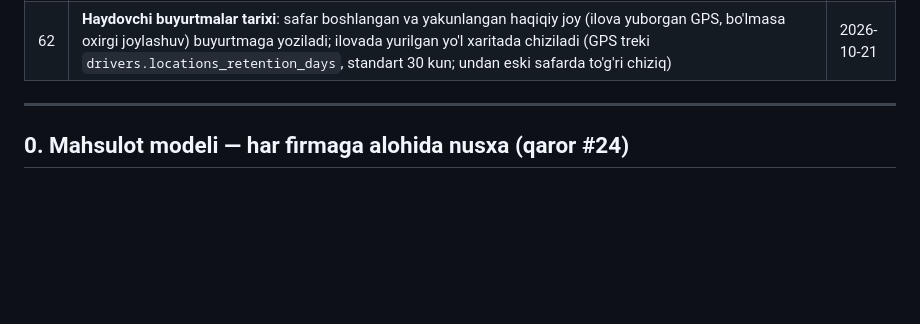
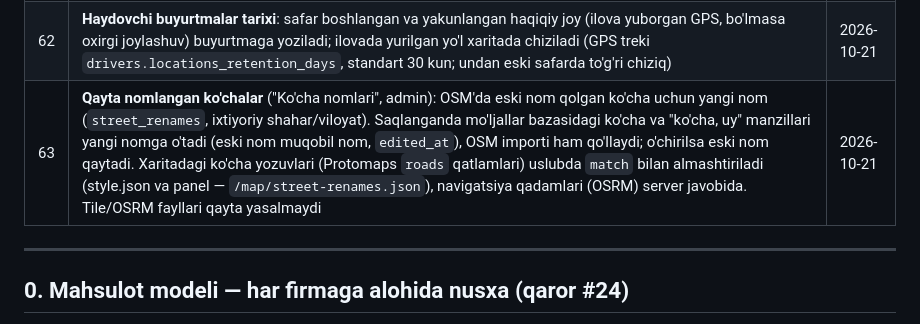
Before and after one commit to IslomFargoniy/DTaxi, a Markdown page: docs/plan.md, the part around the change. GitHub-like rendering; blank space fills up the shorter version.

Commit message:
Reja: qaror #63 — qayta nomlangan ko'chalar; deploy.md'da importdan keyin qayta qo'llanishi
Co-Authored-By: Claude Opus 5.5 <noreply@anthropic.com>

```diff
--- a/docs/plan.md
+++ b/docs/plan.md
@@ -72,6 +72,7 @@ Holat: **v5.0 — tasdiqlangan reja** · Sana: 2026-10-17
 | 60  | **Mo'ljallar uchun ochiq joylar ma'lumoti** (OSM'dan tashqari): Overture Maps places (CDLA-Permissive-2.0; ichidagi Foursquare yozuvlari Apache-2.0 + NOTICE, AllThePlaces CC0) va Wikidata (CC0, faqat foydali turlar). `deploy/places-prepare.sh` BBOX bo'yicha DuckDB bilan oladi, `landmarks:import --source=` import qiladi; `landmarks.source`/`external_id`, OSM'da 150 m ichida o'xshash nom bo'lsa — takror. Foursquare OS Places to'g'ridan-to'g'ri olinmaydi (Hugging Face'da login talab qiladi). Yandex/Google/2GIS va sayt skreypingi — hech qachon. Xaritada atributsiya: "© OpenStreetMap · Overture Maps Foundation · Foursquare" | 2026-10-21 |
 | 61  | **Ixtiyoriy TURN (coturn, `install.sh --turn`)**: server NAT ortida yoki operator/haydovchi tarmog'i UDP'ni yopsa WebRTC ovozi TURN (TCP/TLS) orqali. `use-auth-secret` — Laravel vaqtinchalik login/parol beradi (12 soat, TURN REST API), sir `.env` da (server infratuzilmasi, firmaga xos kalit emas). Relay faqat shu serverdagi Asterisk'ka; Asterisk'ning o'ziga TURN kerak emas                                                                                                                                                                                                                                                            | 2026-10-21 |
 | 62  | **Haydovchi buyurtmalar tarixi**: safar boshlangan va yakunlangan haqiqiy joy (ilova yuborgan GPS, bo'lmasa oxirgi joylashuv) buyurtmaga yoziladi; ilovada yurilgan yo'l xaritada chiziladi (GPS treki `drivers.locations_retention_days`, standart 30 kun; undan eski safarda to'g'ri chiziq)                                                                                                                                                                                                                                                                                                                                                     | 2026-10-21 |
+| 63  | **Qayta nomlangan ko'chalar** ("Ko'cha nomlari", admin): OSM'da eski nom qolgan ko'cha uchun yangi nom (`street_renames`, ixtiyoriy shahar/viloyat). Saqlanganda mo'ljallar bazasidagi ko'cha va "ko'cha, uy" manzillari yangi nomga o'tadi (eski nom muqobil nom, `edited_at`), OSM importi ham qo'llaydi; o'chirilsa eski nom qaytadi. Xaritadagi ko'cha yozuvlari (Protomaps `roads` qatlamlari) uslubda `match` bilan almashtiriladi (style.json va panel — `/map/street-renames.json`), navigatsiya qadamlari (OSRM) server javobida. Tile/OSRM fayllari qayta yasalmaydi | 2026-10-21 |
 
 ---
 
```
Also changed, not shown: deploy/deploy.md (+2 -0 lines).
